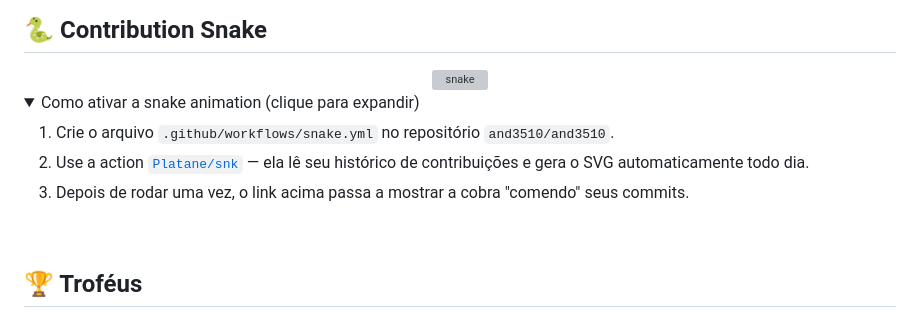
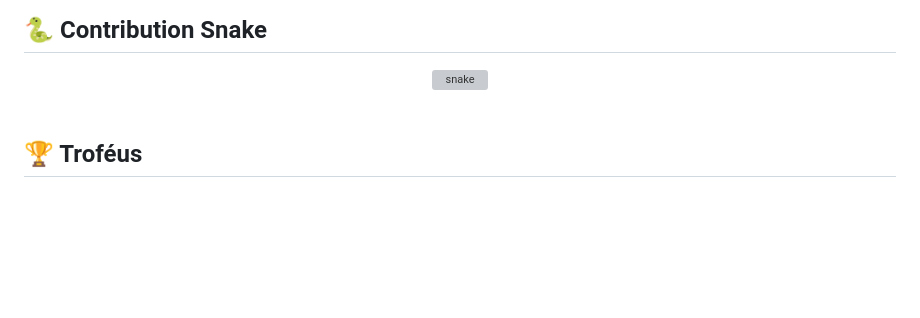
Before and after one commit to and3510/and3510, a Markdown page: README.md, the part around the change. GitHub-like rendering; folded sections open; blank space fills up the shorter version; grey boxes are pictures that could not be loaded.

Commit message:
Remove snake animation activation details from README
Removed instructions for activating snake animation in README.

```diff
--- a/README.md
+++ b/README.md
@@ -62,14 +62,6 @@
   <img src="https://raw.githubusercontent.com/and3510/and3510/output/github-contribution-grid-snake-dark.svg" alt="snake" />
 </div>
 
-<details>
-<summary>Como ativar a snake animation (clique para expandir)</summary>
-
-1. Crie o arquivo `.github/workflows/snake.yml` no repositório `and3510/and3510`.
-2. Use a action [`Platane/snk`](https://github.com/Platane/snk) — ela lê seu histórico de contribuições e gera o SVG automaticamente todo dia.
-3. Depois de rodar uma vez, o link acima passa a mostrar a cobra "comendo" seus commits.
-
-</details>
 
 <br>
 
```
